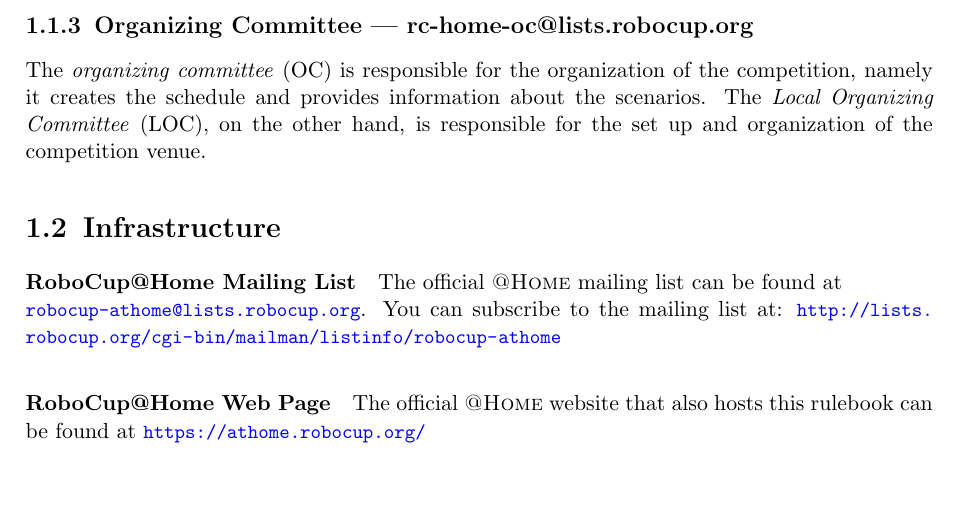
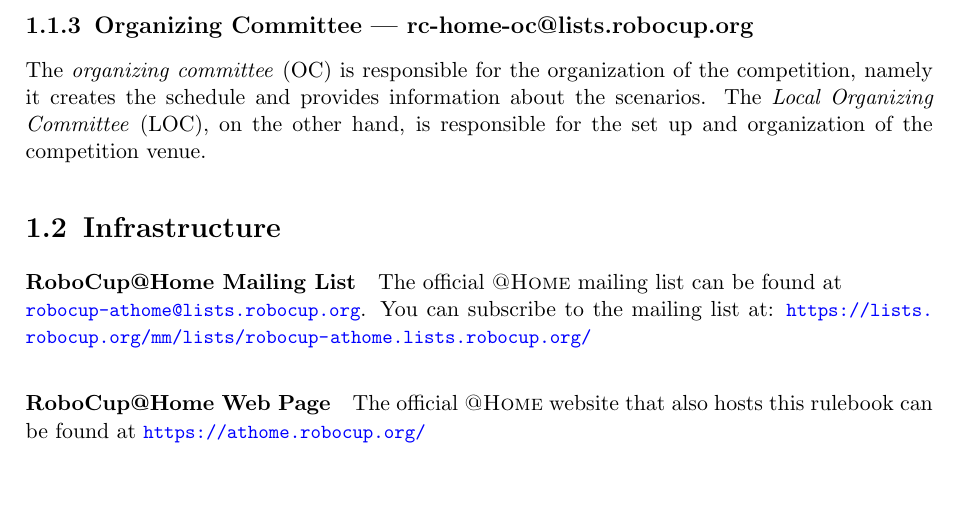
Before and after one commit to RoboCupAtHome/RuleBook, a LaTeX thesis (documents/organization.tex, which reads introduction/Infrastructure.tex): part of page 6 of 29, cut so that both start at the same text. Compiled offline with pdfLaTeX.

Commit message:
fix link for mailinglist

```diff
--- a/introduction/Infrastructure.tex
+++ b/introduction/Infrastructure.tex
@@ -11,7 +11,7 @@
 \label{sec:introduction:mailinglist}
 The official \AtHome{} mailing list can be found at\\
 \href{mailto:robocup-athome@lists.robocup.org}{\small\texttt{robocup-athome@lists.robocup.org}}.
-You can subscribe to the mailing list at: {\small\url{http://lists.robocup.org/cgi-bin/mailman/listinfo/robocup-athome}}
+You can subscribe to the mailing list at: {\small\url{https://lists.robocup.org/mm/lists/robocup-athome.lists.robocup.org/}}
 
 \paragraph{RoboCup@Home Web Page}
 \label{sec:introduction:webpage}
```
Also changed, not shown: 1 other file.
